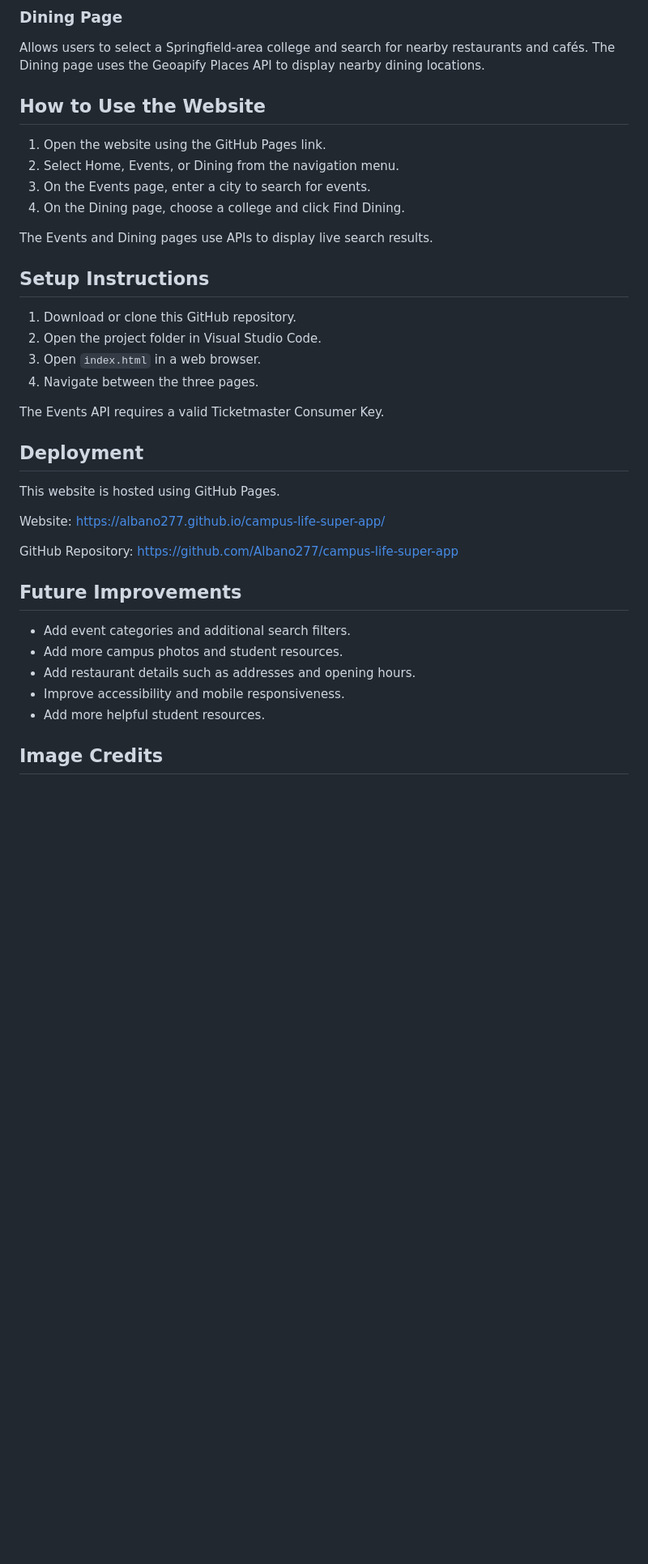
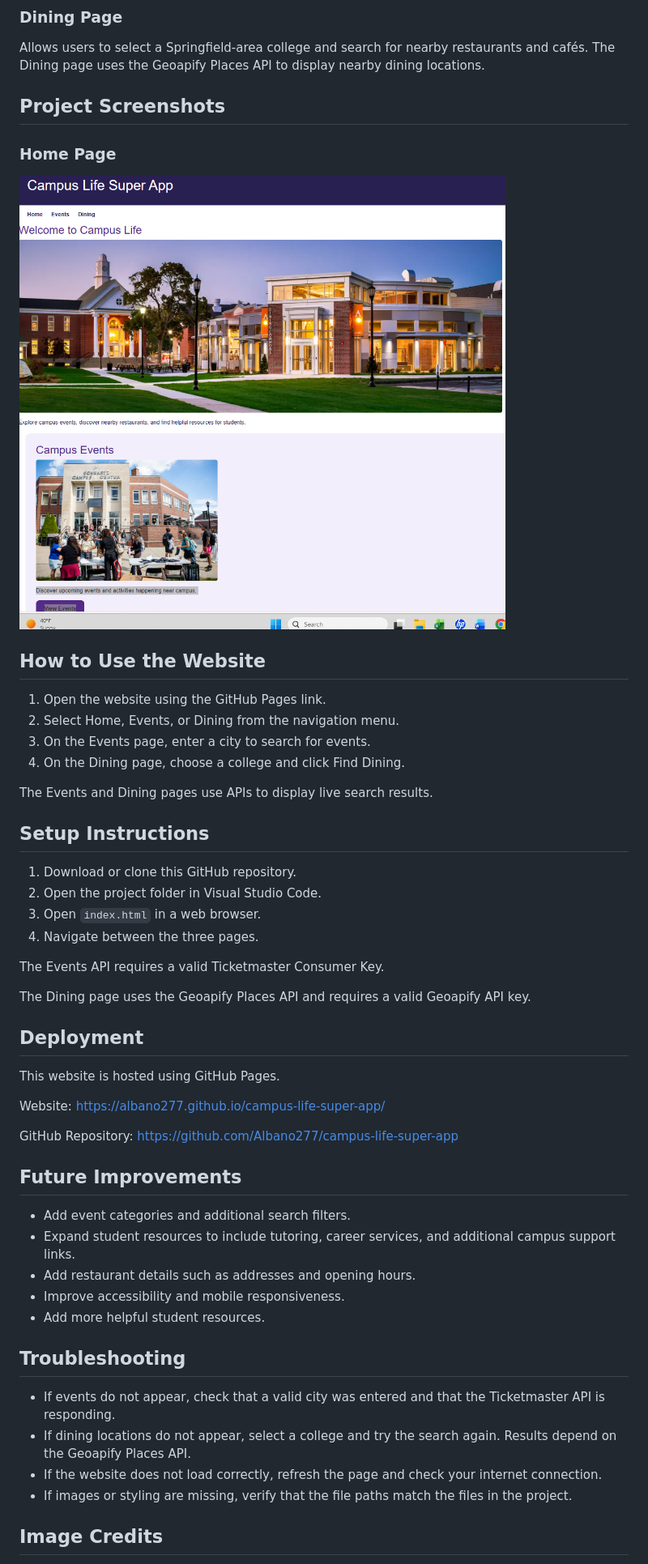
Before and after one commit to Albano277/campus-life-super-app, a Markdown page: README.md, the part around the change. Shown at 81% size. Rendered like a GitHub page; pictures changed too: images/homepage.png (added); blank space fills up the shorter version.

Commit message:
Final project submission

```diff
--- a/README.md
+++ b/README.md
@@ -25,6 +25,11 @@ The Events page allows users to search for upcoming events by city using the Tic
 
 ### Dining Page
 Allows users to select a Springfield-area college and search for nearby restaurants and cafés. The Dining page uses the Geoapify Places API to display nearby dining locations.
+
+## Project Screenshots
+### Home Page
+![Campus Life Super App Homepage](images/homepage.png)
+
 ## How to Use the Website
 1. Open the website using the GitHub Pages link.
 2. Select Home, Events, or Dining from the navigation menu.
@@ -32,6 +37,7 @@ Allows users to select a Springfield-area college and search for nearby restaura
 4. On the Dining page, choose a college and click Find Dining.
 
 The Events and Dining pages use APIs to display live search results.
+
 ## Setup Instructions
 1. Download or clone this GitHub repository.
 2. Open the project folder in Visual Studio Code.
@@ -39,6 +45,8 @@ The Events and Dining pages use APIs to display live search results.
 4. Navigate between the three pages.
 
 The Events API requires a valid Ticketmaster Consumer Key.
+
+The Dining page uses the Geoapify Places API and requires a valid Geoapify API key.
 
 ## Deployment
 This website is hosted using GitHub Pages.
@@ -49,10 +57,17 @@ GitHub Repository: https://github.com/Albano277/campus-life-super-app
 
 ## Future Improvements
 - Add event categories and additional search filters.
-- Add more campus photos and student resources.
+- Expand student resources to include tutoring, career services, and additional campus support links.
 - Add restaurant details such as addresses and opening hours.
 - Improve accessibility and mobile responsiveness.
 - Add more helpful student resources.
+
+## Troubleshooting
+
+- If events do not appear, check that a valid city was entered and that the Ticketmaster API is responding.
+- If dining locations do not appear, select a college and try the search again. Results depend on the Geoapify Places API.
+- If the website does not load correctly, refresh the page and check your internet connection.
+- If images or styling are missing, verify that the file paths match the files in the project.
 
 ## Image Credits
 
```
Also changed, not shown: 5 other files.
